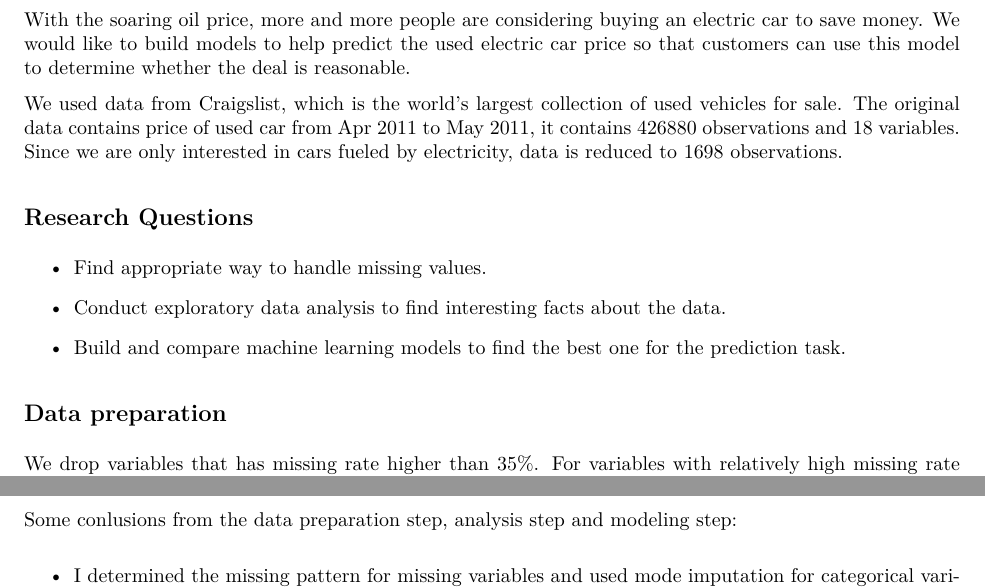
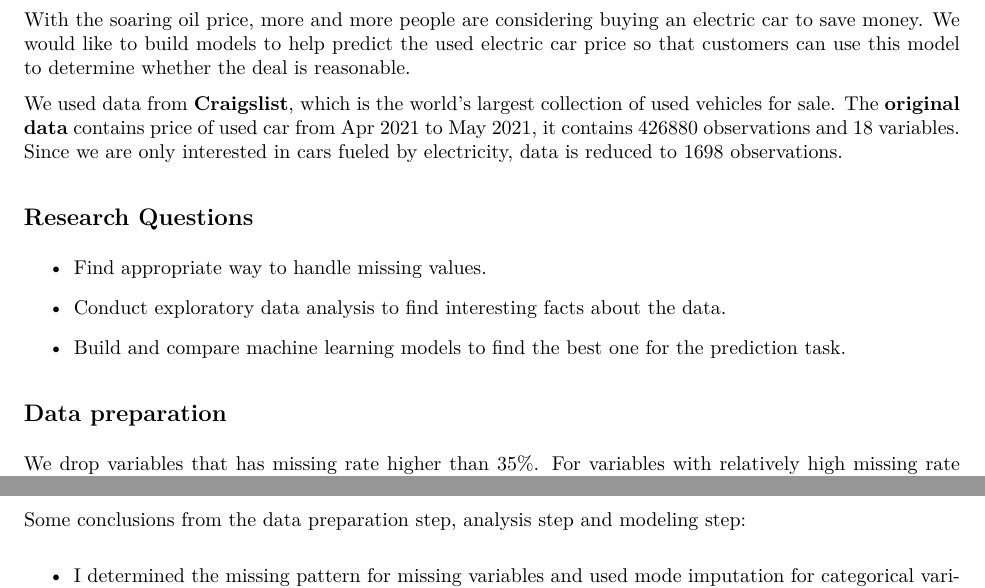
Before and after one commit to zheyanliu99/craigslist_used_cars, an R Markdown document (report.Rmd): two parts of pages 2 and 9 of 9, joined at a grey line, cut so that both start at the same text. The pictures show the output file report.pdf that the author committed with the source.

Commit message:
Some typo

```diff
--- a/report.Rmd
+++ b/report.Rmd
@@ -70,7 +70,7 @@ df %>%
 With the soaring oil price, more and more people are considering buying an electric car to save money. We would like to build models to help predict the used electric car price so that customers can use this model to determine whether the deal is reasonable.
 
 
-We used data from [Craigslist](https://newyork.craigslist.org/), which is the world's largest collection of used vehicles for sale. The [original data](https://www.kaggle.com/datasets/austinreese/craigslist-carstrucks-data) contains price of used car from Apr 2011 to May 2011, it contains `r nrow(df_raw)` observations and  `r ncol(df_raw)` variables. Since we are only interested in cars fueled by electricity, data is reduced to `r nrow(df)` observations.
+We used data from **[Craigslist](https://newyork.craigslist.org/)**, which is the world's largest collection of used vehicles for sale. The **[original data](https://www.kaggle.com/datasets/austinreese/craigslist-carstrucks-data)** contains price of used car from Apr 2021 to May 2021, it contains `r nrow(df_raw)` observations and  `r ncol(df_raw)` variables. Since we are only interested in cars fueled by electricity, data is reduced to `r nrow(df)` observations.
 
 
 ## Research Questions
@@ -598,7 +598,7 @@ The plot shows the most important 15 variables for each model. For the Lasso mod
 
 # Conclusions
 
-Some conlusions from the data preparation step, analysis step and modeling step:
+Some conclusions from the data preparation step, analysis step and modeling step:
 
 * I determined the missing pattern for missing variables and used mode imputation for categorical variables, median imputation for continuous variable
 * Some interesting facts about data are discovered such as large number of Tesla cars causing the price histogram to have two vertices. Another fact is the interesting distribution of electric car sales
```
Also changed, not shown: report.pdf.
